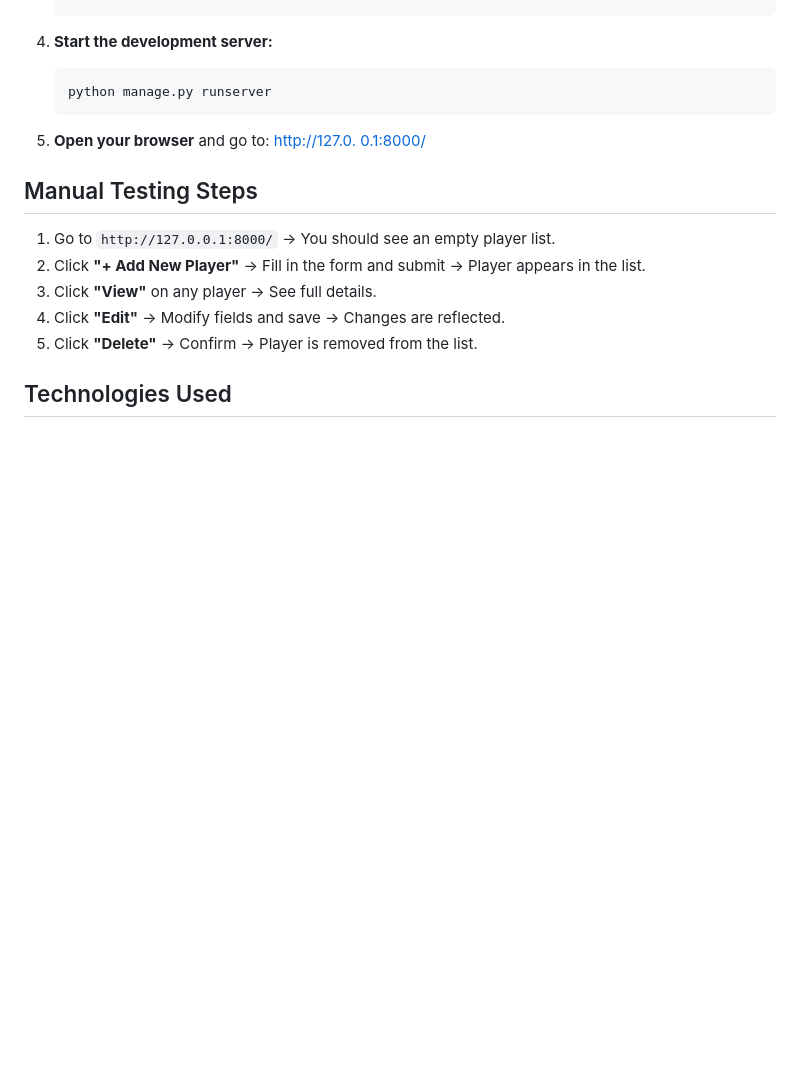
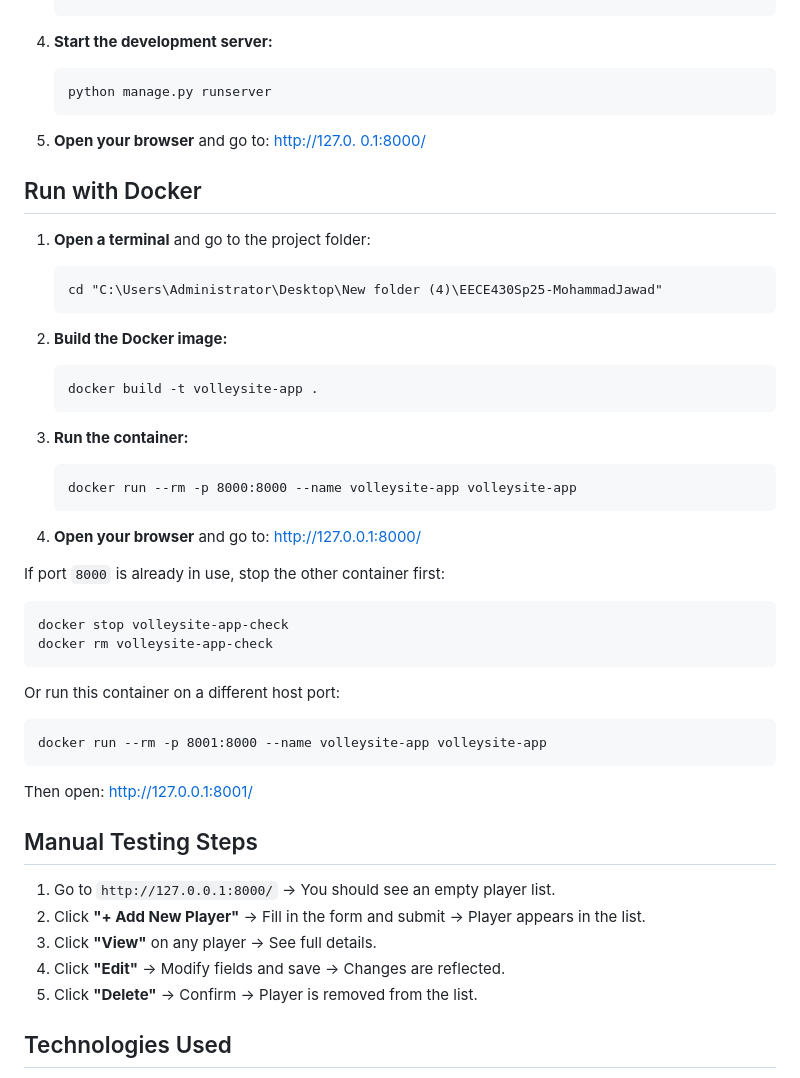
Before and after one commit to mhmd-jawad/EECE430Sp25-MohammadJawad, a Markdown page: README.md, the part around the change. GitHub-like rendering; blank space fills up the shorter version.

````diff
--- a/README.md
+++ b/README.md
@@ -79,6 +79,40 @@ volleyballproject/
 
 5. **Open your browser** and go to: [http://127.0. 0.1:8000/](http://127.0.0.1:8000/)
 
+## Run with Docker
+
+1. **Open a terminal** and go to the project folder:
+   ```
+   cd "C:\Users\Administrator\Desktop\New folder (4)\EECE430Sp25-MohammadJawad"
+   ```
+
+2. **Build the Docker image:**
+   ```
+   docker build -t volleysite-app .
+   ```
+
+3. **Run the container:**
+   ```
+   docker run --rm -p 8000:8000 --name volleysite-app volleysite-app
+   ```
+
+4. **Open your browser** and go to: [http://127.0.0.1:8000/](http://127.0.0.1:8000/)
+
+If port `8000` is already in use, stop the other container first:
+
+```
+docker stop volleysite-app-check
+docker rm volleysite-app-check
+```
+
+Or run this container on a different host port:
+
+```
+docker run --rm -p 8001:8000 --name volleysite-app volleysite-app
+```
+
+Then open: [http://127.0.0.1:8001/](http://127.0.0.1:8001/)
+
 ## Manual Testing Steps
 
 1. Go to `http://127.0.0.1:8000/` → You should see an empty player list.
````
